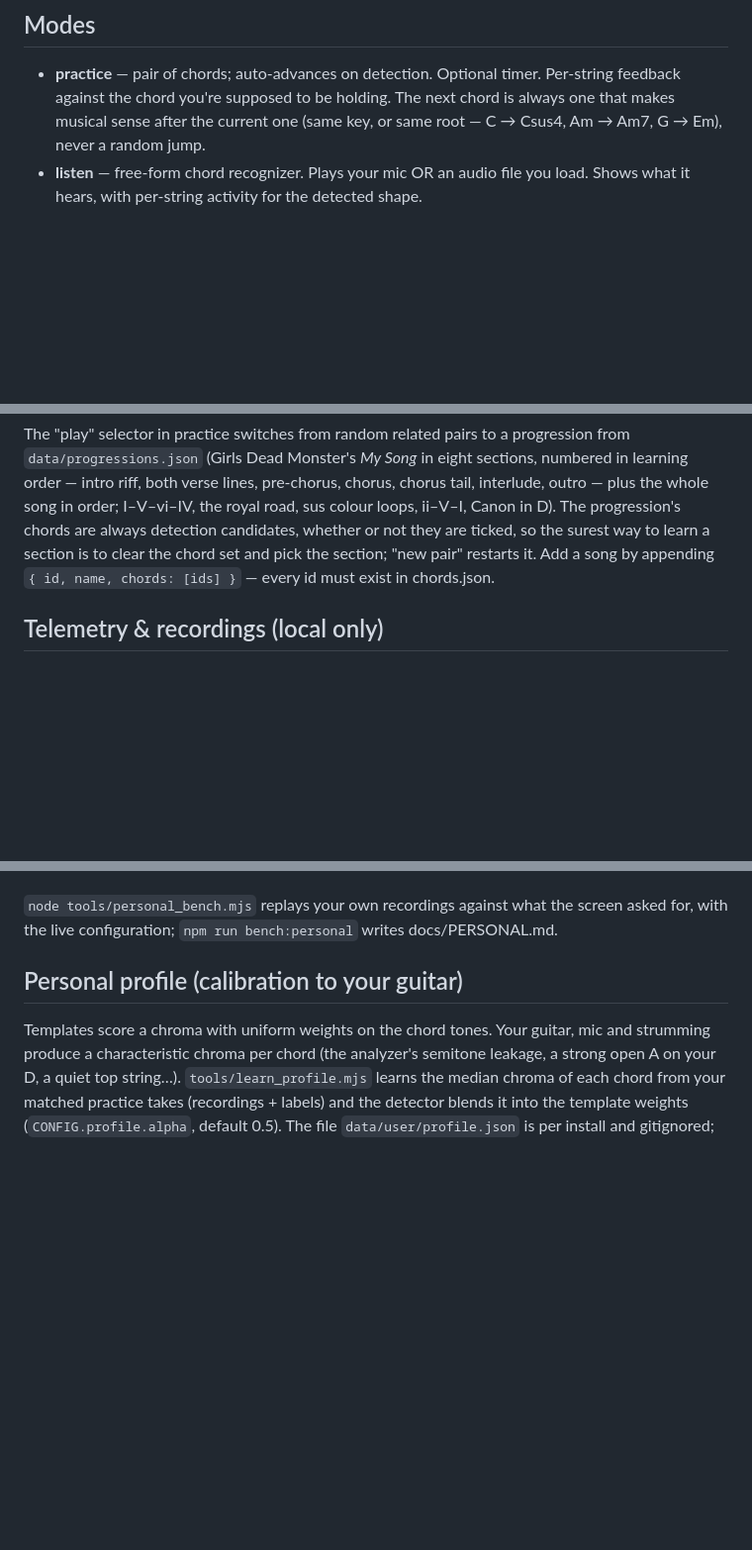
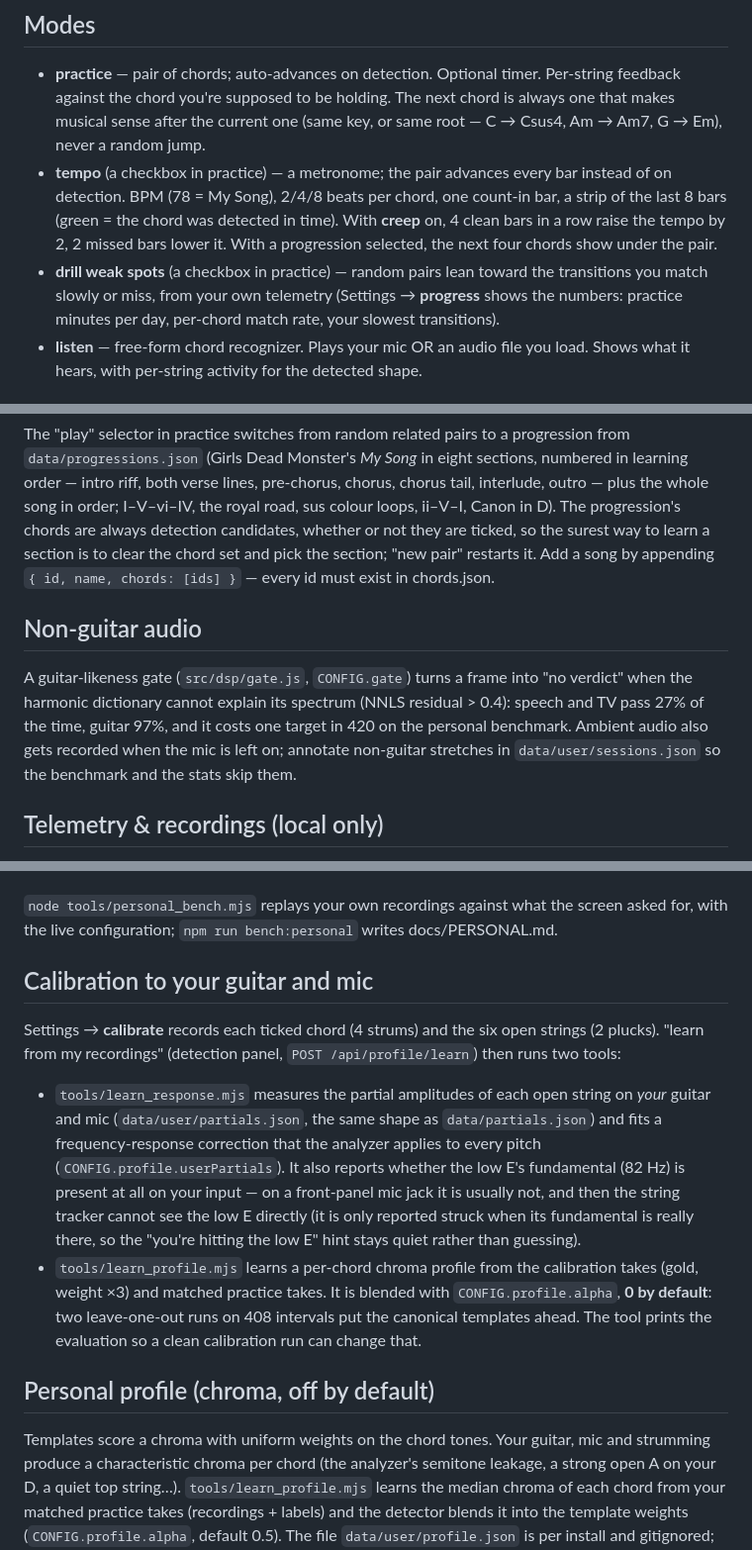
Before and after one commit to merkava132/chord-bunny, a Markdown page: README.md, 3 parts joined by grey strips. Shown at 99% size. Rendered like a GitHub page; blank space fills up the shorter version.

```diff
--- a/README.md
+++ b/README.md
@@ -9,6 +9,8 @@ It also watches the **strings**: which ones rang, which one you missed, whether
 ## Modes
 
 - **practice** — pair of chords; auto-advances on detection. Optional timer. Per-string feedback against the chord you're supposed to be holding. The next chord is always one that makes musical sense after the current one (same key, or same root — C → Csus4, Am → Am7, G → Em), never a random jump.
+- **tempo** (a checkbox in practice) — a metronome; the pair advances every bar instead of on detection. BPM (78 = My Song), 2/4/8 beats per chord, one count-in bar, a strip of the last 8 bars (green = the chord was detected in time). With **creep** on, 4 clean bars in a row raise the tempo by 2, 2 missed bars lower it. With a progression selected, the next four chords show under the pair.
+- **drill weak spots** (a checkbox in practice) — random pairs lean toward the transitions you match slowly or miss, from your own telemetry (Settings → **progress** shows the numbers: practice minutes per day, per-chord match rate, your slowest transitions).
 - **listen** — free-form chord recognizer. Plays your mic OR an audio file you load. Shows what it hears, with per-string activity for the detected shape.
 
 ## Chords
@@ -154,6 +156,15 @@ they are ticked, so the surest way to learn a section is to clear the chord
 set and pick the section; "new pair" restarts it. Add a song by appending
 `{ id, name, chords: [ids] }` — every id must exist in chords.json.
 
+## Non-guitar audio
+
+A guitar-likeness gate (`src/dsp/gate.js`, `CONFIG.gate`) turns a frame
+into "no verdict" when the harmonic dictionary cannot explain its spectrum
+(NNLS residual > 0.4): speech and TV pass 27% of the time, guitar 97%, and it
+costs one target in 420 on the personal benchmark. Ambient audio also gets
+recorded when the mic is left on; annotate non-guitar stretches in
+`data/user/sessions.json` so the benchmark and the stats skip them.
+
 ## Telemetry & recordings (local only)
 
 `serve.py` (what `./start.sh` runs) is the static server plus a sink for two
@@ -192,7 +203,28 @@ tools use — see docs/ARCHITECTURE.md "Ground truth from the player".
 screen asked for, with the live configuration; `npm run bench:personal`
 writes docs/PERSONAL.md.
 
-## Personal profile (calibration to your guitar)
+## Calibration to your guitar and mic
+
+Settings → **calibrate** records each ticked chord (4 strums) and the six
+open strings (2 plucks). "learn from my recordings" (detection panel, `POST
+/api/profile/learn`) then runs two tools:
+
+- `tools/learn_response.mjs` measures the partial amplitudes of each open
+  string on *your* guitar and mic (`data/user/partials.json`, the same shape
+  as `data/partials.json`) and fits a frequency-response correction that the
+  analyzer applies to every pitch (`CONFIG.profile.userPartials`). It also
+  reports whether the low E's fundamental (82 Hz) is present at all on your
+  input — on a front-panel mic jack it is usually not, and then the string
+  tracker cannot see the low E directly (it is only reported struck when its
+  fundamental is really there, so the "you're hitting the low E" hint stays
+  quiet rather than guessing).
+- `tools/learn_profile.mjs` learns a per-chord chroma profile from the
+  calibration takes (gold, weight ×3) and matched practice takes. It is
+  blended with `CONFIG.profile.alpha`, **0 by default**: two leave-one-out
+  runs on 408 intervals put the canonical templates ahead. The tool prints
+  the evaluation so a clean calibration run can change that.
+
+## Personal profile (chroma, off by default)
 
 Templates score a chroma with uniform weights on the chord tones. Your guitar,
 mic and strumming produce a characteristic chroma per chord (the analyzer's
```
Also changed, not shown: docs/ARCHITECTURE.md (+55 -0 lines).
